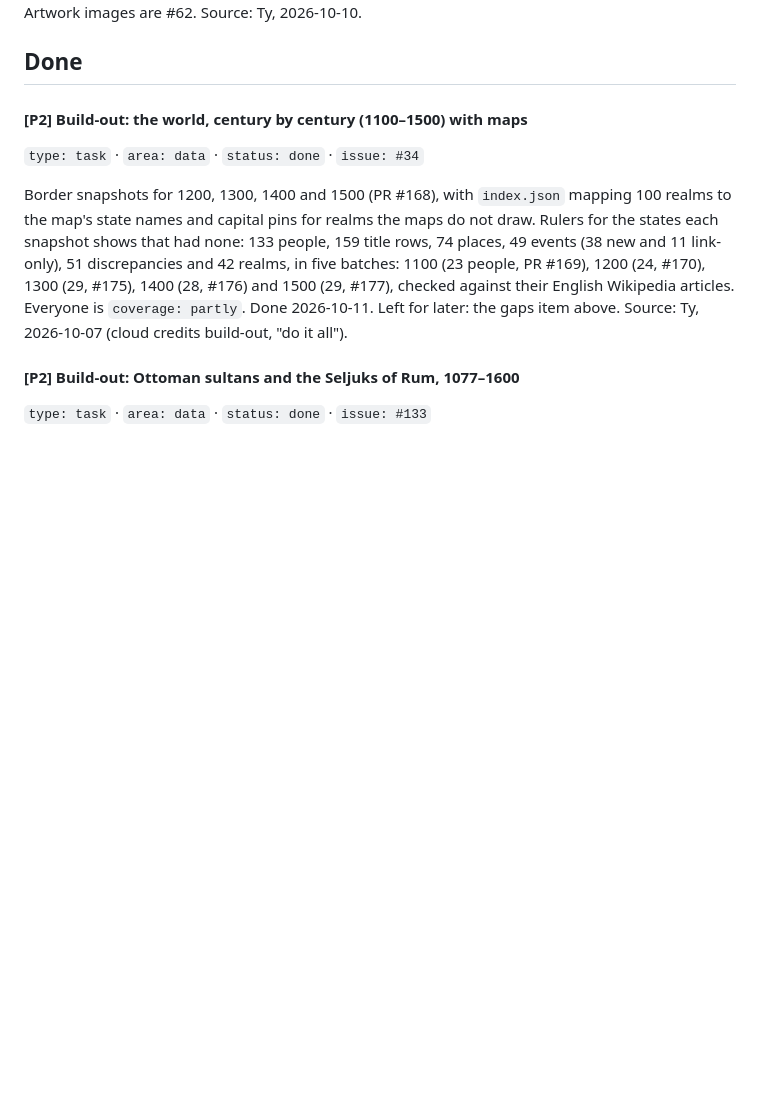
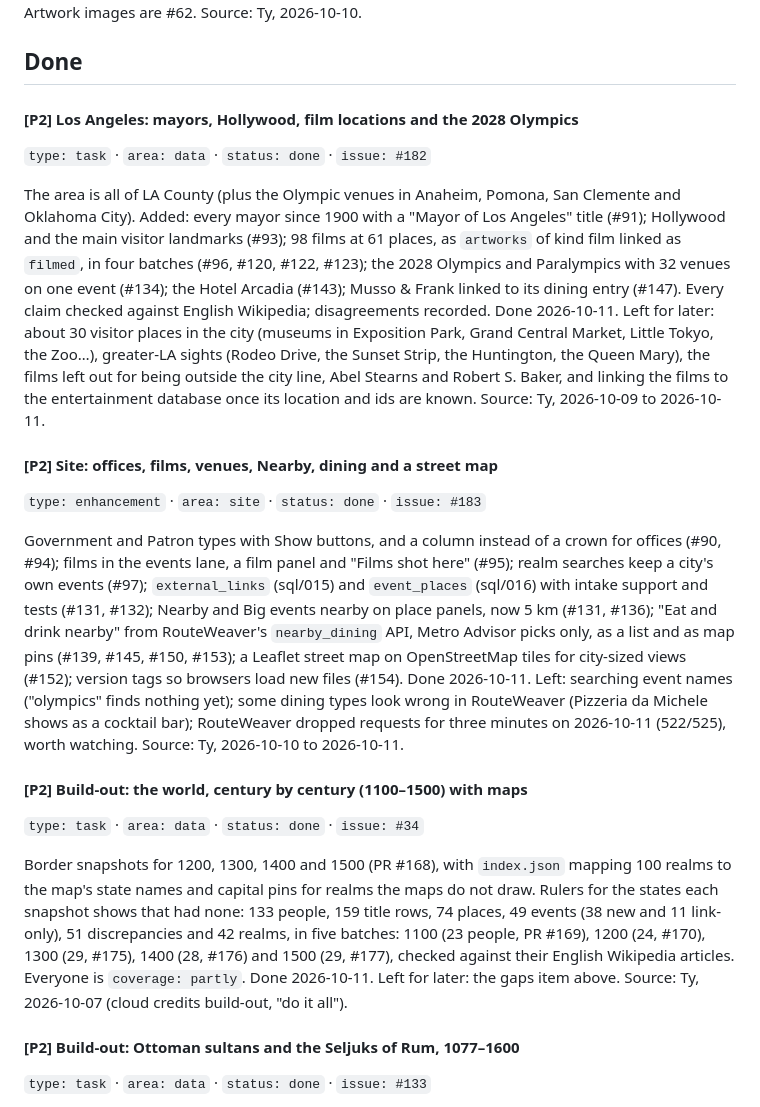
Before and after one commit to schmittyideas/history, a Markdown page: docs/BACKLOG.md, the part around one of its changes. Rendered like a GitHub page; blank space fills up the shorter version.

```diff
--- a/docs/BACKLOG.md
+++ b/docs/BACKLOG.md
@@ -143,6 +143,18 @@ Batch 14 (55 pre-1500 masters, sculptors, major architects and graphic artists,
 Source: Ty, 2026-10-10.
 
 ## Done
+
+#### [P2] Los Angeles: mayors, Hollywood, film locations and the 2028 Olympics
+`type: task` · `area: data` · `status: done` · `issue: #182`
+
+The area is all of LA County (plus the Olympic venues in Anaheim, Pomona, San Clemente and Oklahoma City). Added: every mayor since 1900 with a "Mayor of Los Angeles" title (#91); Hollywood and the main visitor landmarks (#93); 98 films at 61 places, as `artworks` of kind film linked as `filmed`, in four batches (#96, #120, #122, #123); the 2028 Olympics and Paralympics with 32 venues on one event (#134); the Hotel Arcadia (#143); Musso & Frank linked to its dining entry (#147). Every claim checked against English Wikipedia; disagreements recorded. Done 2026-10-11. Left for later: about 30 visitor places in the city (museums in Exposition Park, Grand Central Market, Little Tokyo, the Zoo…), greater-LA sights (Rodeo Drive, the Sunset Strip, the Huntington, the Queen Mary), the films left out for being outside the city line, Abel Stearns and Robert S. Baker, and linking the films to the entertainment database once its location and ids are known.
+Source: Ty, 2026-10-09 to 2026-10-11.
+
+#### [P2] Site: offices, films, venues, Nearby, dining and a street map
+`type: enhancement` · `area: site` · `status: done` · `issue: #183`
+
+Government and Patron types with Show buttons, and a column instead of a crown for offices (#90, #94); films in the events lane, a film panel and "Films shot here" (#95); realm searches keep a city's own events (#97); `external_links` (sql/015) and `event_places` (sql/016) with intake support and tests (#131, #132); Nearby and Big events nearby on place panels, now 5 km (#131, #136); "Eat and drink nearby" from RouteWeaver's `nearby_dining` API, Metro Advisor picks only, as a list and as map pins (#139, #145, #150, #153); a Leaflet street map on OpenStreetMap tiles for city-sized views (#152); version tags so browsers load new files (#154). Done 2026-10-11. Left: searching event names ("olympics" finds nothing yet); some dining types look wrong in RouteWeaver (Pizzeria da Michele shows as a cocktail bar); RouteWeaver dropped requests for three minutes on 2026-10-11 (522/525), worth watching.
+Source: Ty, 2026-10-10 to 2026-10-11.
 
 #### [P2] Build-out: the world, century by century (1100–1500) with maps
 `type: task` · `area: data` · `status: done` · `issue: #34`
```
Also changed, not shown: other parts of docs/BACKLOG.md (+1 -1 lines), CLAUDE.md (+4 -2 lines).
